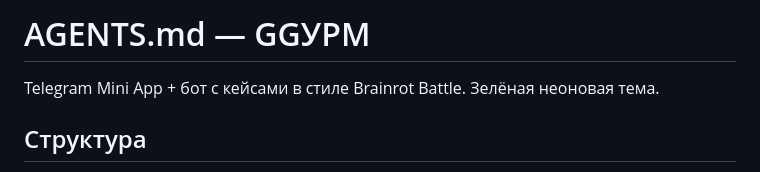
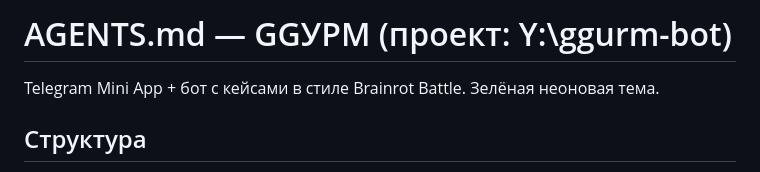
Before and after one commit to unitedeuropegrup-dotcom/GGURM, a Markdown page: AGENTS.md, the part around the change. Drawn GitHub-style.

Commit message:
moved to Y

```diff
--- a/AGENTS.md
+++ b/AGENTS.md
@@ -1,4 +1,4 @@
-# AGENTS.md — GGУРМ
+# AGENTS.md — GGУРМ (проект: Y:\ggurm-bot)
 
 Telegram Mini App + бот с кейсами в стиле Brainrot Battle. Зелёная неоновая тема.
 
```
